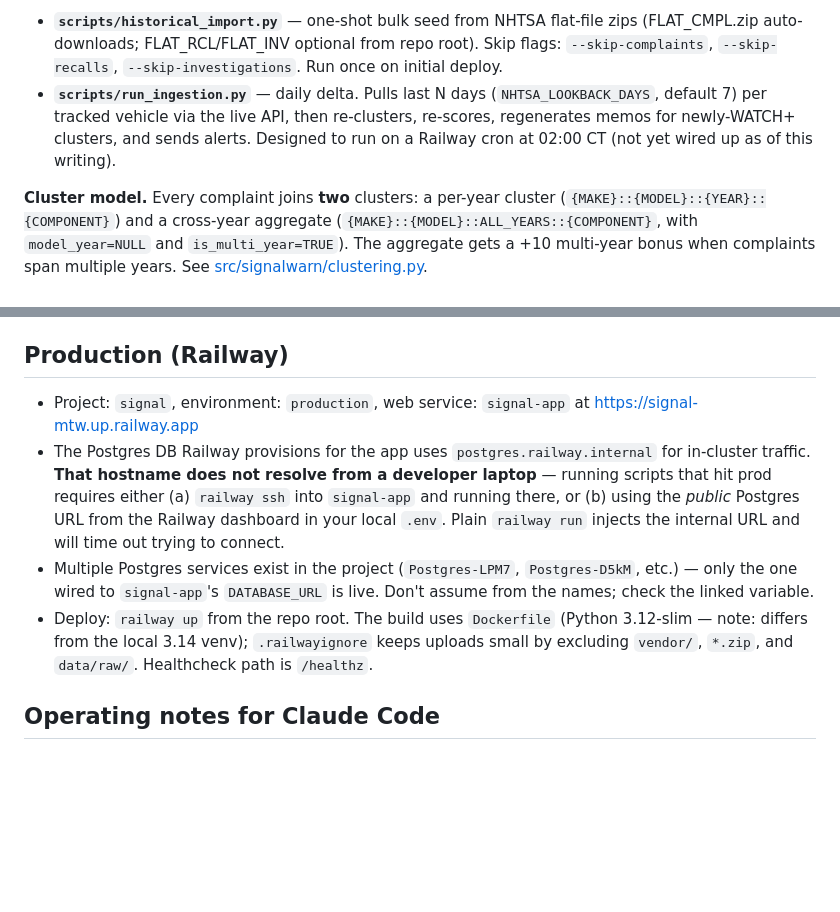
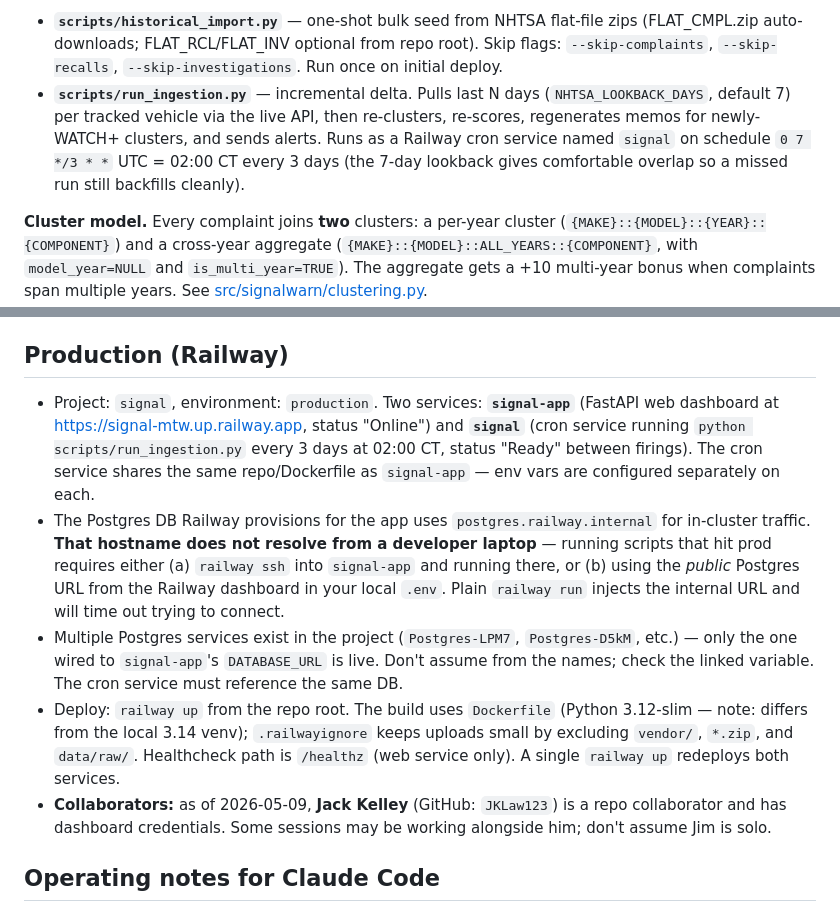
Before and after one commit to JimGoff518/signal, a Markdown page: CLAUDE.md, 2 parts joined by grey strips. Rendered like a GitHub page; blank space fills up the shorter version.

```diff
--- a/CLAUDE.md
+++ b/CLAUDE.md
@@ -49,7 +49,7 @@ NHTSA API/flatfiles ──▶ ingestion ──▶ complaints (table)
 
 The pipeline is invoked two ways:
 - **`scripts/historical_import.py`** — one-shot bulk seed from NHTSA flat-file zips (FLAT_CMPL.zip auto-downloads; FLAT_RCL/FLAT_INV optional from repo root). Skip flags: `--skip-complaints`, `--skip-recalls`, `--skip-investigations`. Run once on initial deploy.
-- **`scripts/run_ingestion.py`** — daily delta. Pulls last N days (`NHTSA_LOOKBACK_DAYS`, default 7) per tracked vehicle via the live API, then re-clusters, re-scores, regenerates memos for newly-WATCH+ clusters, and sends alerts. Designed to run on a Railway cron at 02:00 CT (not yet wired up as of this writing).
+- **`scripts/run_ingestion.py`** — incremental delta. Pulls last N days (`NHTSA_LOOKBACK_DAYS`, default 7) per tracked vehicle via the live API, then re-clusters, re-scores, regenerates memos for newly-WATCH+ clusters, and sends alerts. Runs as a Railway cron service named `signal` on schedule `0 7 */3 * *` UTC = 02:00 CT every 3 days (the 7-day lookback gives comfortable overlap so a missed run still backfills cleanly).
 
 **Cluster model.** Every complaint joins **two** clusters: a per-year cluster (`{MAKE}::{MODEL}::{YEAR}::{COMPONENT}`) and a cross-year aggregate (`{MAKE}::{MODEL}::ALL_YEARS::{COMPONENT}`, with `model_year=NULL` and `is_multi_year=TRUE`). The aggregate gets a +10 multi-year bonus when complaints span multiple years. See [src/signalwarn/clustering.py](src/signalwarn/clustering.py).
 
@@ -71,10 +71,11 @@ The pipeline is invoked two ways:
 
 ## Production (Railway)
 
-- Project: `signal`, environment: `production`, web service: `signal-app` at https://signal-mtw.up.railway.app
+- Project: `signal`, environment: `production`. Two services: **`signal-app`** (FastAPI web dashboard at https://signal-mtw.up.railway.app, status "Online") and **`signal`** (cron service running `python scripts/run_ingestion.py` every 3 days at 02:00 CT, status "Ready" between firings). The cron service shares the same repo/Dockerfile as `signal-app` — env vars are configured separately on each.
 - The Postgres DB Railway provisions for the app uses `postgres.railway.internal` for in-cluster traffic. **That hostname does not resolve from a developer laptop** — running scripts that hit prod requires either (a) `railway ssh` into `signal-app` and running there, or (b) using the *public* Postgres URL from the Railway dashboard in your local `.env`. Plain `railway run` injects the internal URL and will time out trying to connect.
-- Multiple Postgres services exist in the project (`Postgres-LPM7`, `Postgres-D5kM`, etc.) — only the one wired to `signal-app`'s `DATABASE_URL` is live. Don't assume from the names; check the linked variable.
-- Deploy: `railway up` from the repo root. The build uses `Dockerfile` (Python 3.12-slim — note: differs from the local 3.14 venv); `.railwayignore` keeps uploads small by excluding `vendor/`, `*.zip`, and `data/raw/`. Healthcheck path is `/healthz`.
+- Multiple Postgres services exist in the project (`Postgres-LPM7`, `Postgres-D5kM`, etc.) — only the one wired to `signal-app`'s `DATABASE_URL` is live. Don't assume from the names; check the linked variable. The cron service must reference the same DB.
+- Deploy: `railway up` from the repo root. The build uses `Dockerfile` (Python 3.12-slim — note: differs from the local 3.14 venv); `.railwayignore` keeps uploads small by excluding `vendor/`, `*.zip`, and `data/raw/`. Healthcheck path is `/healthz` (web service only). A single `railway up` redeploys both services.
+- **Collaborators:** as of 2026-05-09, **Jack Kelley** (GitHub: `JKLaw123`) is a repo collaborator and has dashboard credentials. Some sessions may be working alongside him; don't assume Jim is solo.
 
 ## Operating notes for Claude Code
 
```
Also changed, not shown: README.md (+27 -19 lines), docs/SIGNAL_PLAN_AND_GOALS.md (+1 -1 lines).
